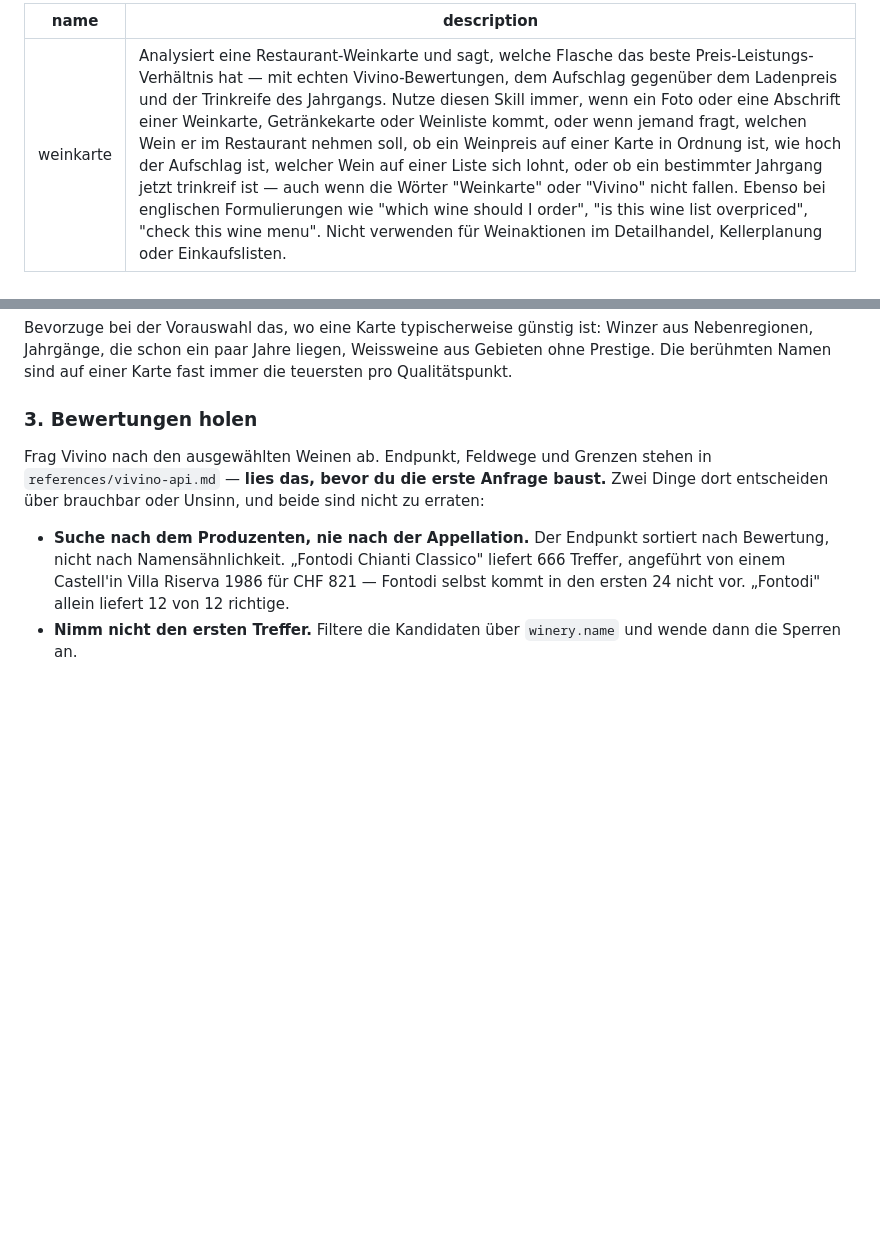
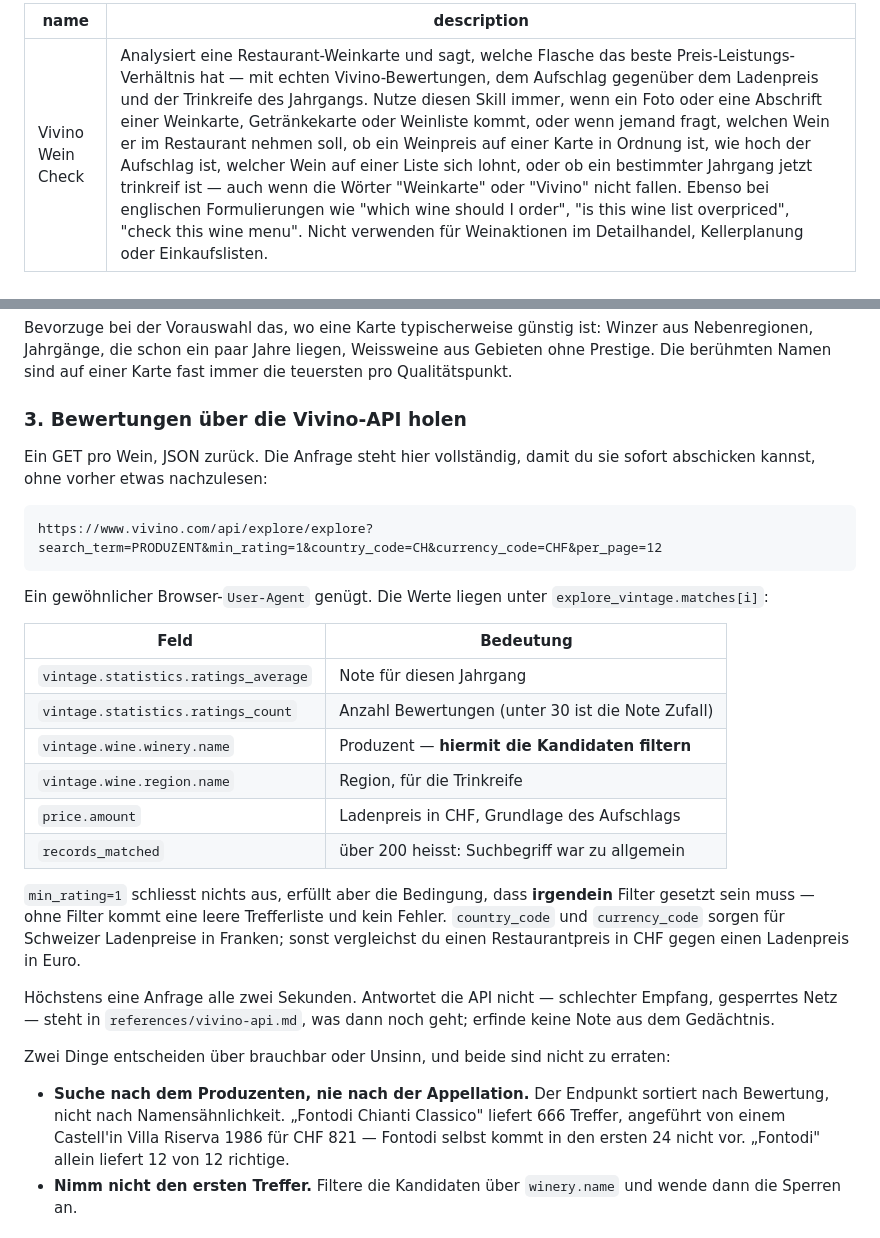
Before and after one commit to hilfsscheriff/Vivino-check, a Markdown page: skills/weinkarte/SKILL.md, 2 parts joined by grey strips. GitHub-like rendering; blank space fills up the shorter version.

Commit message:
Vivino-Anfrage direkt in SKILL.md
Der Endpunkt stand nur in references/vivino-api.md, und SKILL.md sagte "lies
das erst". Ein Zwischenschritt zu viel, wenn die Antwort am Restauranttisch
in dreissig Sekunden kommen soll. Jetzt steht die vollstaendige Anfrage samt
Feldtabelle in der Hauptdatei; die Referenz behaelt die Begruendungen und
die Rueckfallebene.

Co-Authored-By: Claude Opus 5 <noreply@anthropic.com>

````diff
--- a/skills/weinkarte/SKILL.md
+++ b/skills/weinkarte/SKILL.md
@@ -1,5 +1,5 @@
 ---
-name: weinkarte
+name: Vivino Wein Check
 description: Analysiert eine Restaurant-Weinkarte und sagt, welche Flasche das beste Preis-Leistungs-Verhältnis hat — mit echten Vivino-Bewertungen, dem Aufschlag gegenüber dem Ladenpreis und der Trinkreife des Jahrgangs. Nutze diesen Skill immer, wenn ein Foto oder eine Abschrift einer Weinkarte, Getränkekarte oder Weinliste kommt, oder wenn jemand fragt, welchen Wein er im Restaurant nehmen soll, ob ein Weinpreis auf einer Karte in Ordnung ist, wie hoch der Aufschlag ist, welcher Wein auf einer Liste sich lohnt, oder ob ein bestimmter Jahrgang jetzt trinkreif ist — auch wenn die Wörter "Weinkarte" oder "Vivino" nicht fallen. Ebenso bei englischen Formulierungen wie "which wine should I order", "is this wine list overpriced", "check this wine menu". Nicht verwenden für Weinaktionen im Detailhandel, Kellerplanung oder Einkaufslisten.
 ---
 
@@ -41,11 +41,37 @@ Nebenregionen, Jahrgänge, die schon ein paar Jahre liegen, Weissweine aus Gebie
 Prestige. Die berühmten Namen sind auf einer Karte fast immer die teuersten pro
 Qualitätspunkt.
 
-### 3. Bewertungen holen
+### 3. Bewertungen über die Vivino-API holen
 
-Frag Vivino nach den ausgewählten Weinen ab. Endpunkt, Feldwege und Grenzen stehen in
-`references/vivino-api.md` — **lies das, bevor du die erste Anfrage baust.** Zwei Dinge
-dort entscheiden über brauchbar oder Unsinn, und beide sind nicht zu erraten:
+Ein GET pro Wein, JSON zurück. Die Anfrage steht hier vollständig, damit du sie sofort
+abschicken kannst, ohne vorher etwas nachzulesen:
+
+```
+https://www.vivino.com/api/explore/explore?search_term=PRODUZENT&min_rating=1&country_code=CH&currency_code=CHF&per_page=12
+```
+
+Ein gewöhnlicher Browser-`User-Agent` genügt. Die Werte liegen unter
+`explore_vintage.matches[i]`:
+
+| Feld | Bedeutung |
+|---|---|
+| `vintage.statistics.ratings_average` | Note für diesen Jahrgang |
+| `vintage.statistics.ratings_count` | Anzahl Bewertungen (unter 30 ist die Note Zufall) |
+| `vintage.wine.winery.name` | Produzent — **hiermit die Kandidaten filtern** |
+| `vintage.wine.region.name` | Region, für die Trinkreife |
+| `price.amount` | Ladenpreis in CHF, Grundlage des Aufschlags |
+| `records_matched` | über 200 heisst: Suchbegriff war zu allgemein |
+
+`min_rating=1` schliesst nichts aus, erfüllt aber die Bedingung, dass **irgendein** Filter
+gesetzt sein muss — ohne Filter kommt eine leere Trefferliste und kein Fehler. `country_code`
+und `currency_code` sorgen für Schweizer Ladenpreise in Franken; sonst vergleichst du einen
+Restaurantpreis in CHF gegen einen Ladenpreis in Euro.
+
+Höchstens eine Anfrage alle zwei Sekunden. Antwortet die API nicht — schlechter Empfang,
+gesperrtes Netz — steht in `references/vivino-api.md`, was dann noch geht; erfinde keine
+Note aus dem Gedächtnis.
+
+Zwei Dinge entscheiden über brauchbar oder Unsinn, und beide sind nicht zu erraten:
 
 * **Suche nach dem Produzenten, nie nach der Appellation.** Der Endpunkt sortiert nach
   Bewertung, nicht nach Namensähnlichkeit. „Fontodi Chianti Classico" liefert 666 Treffer,
````
